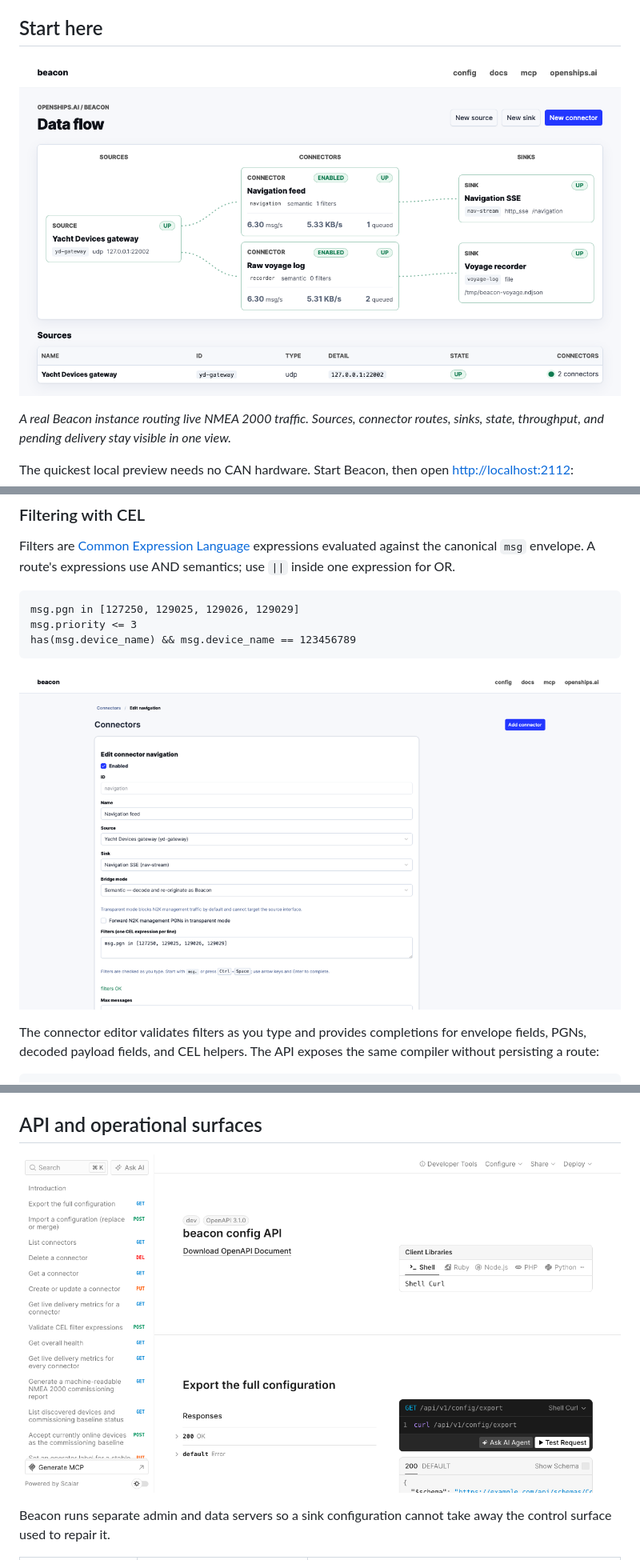
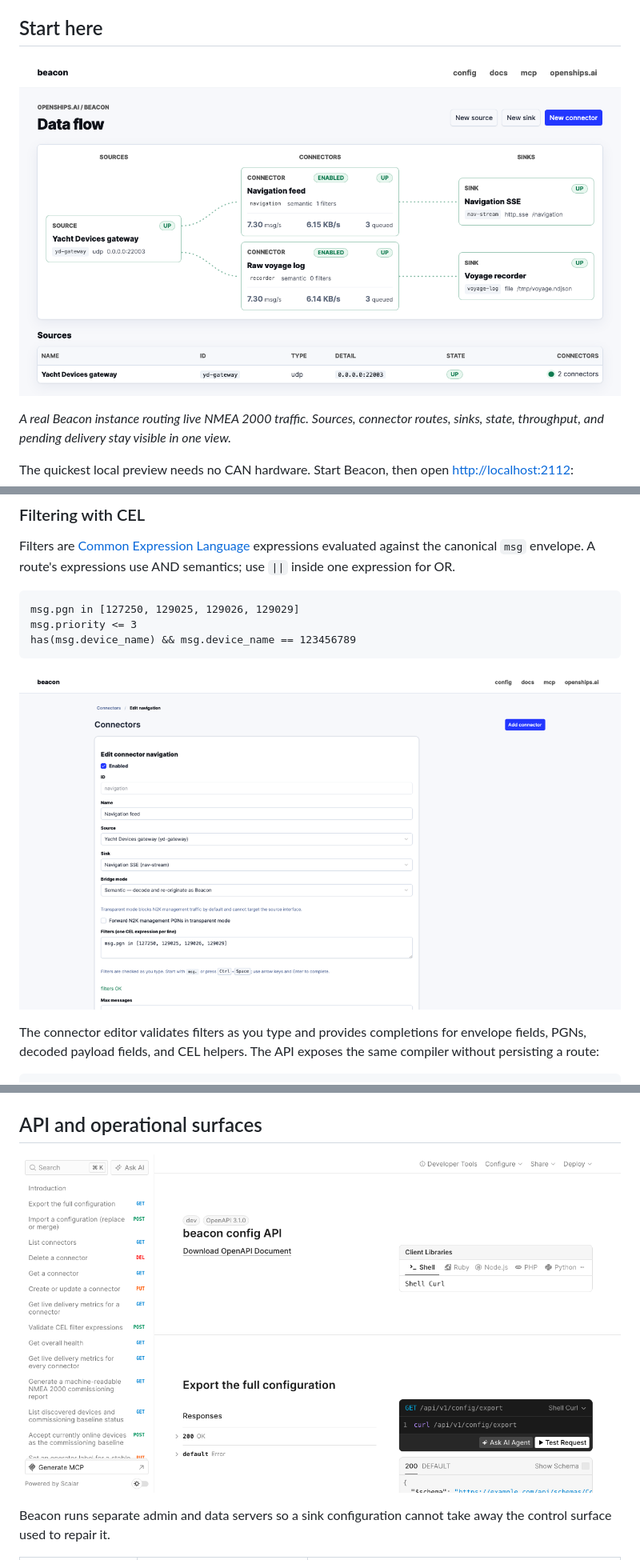
Before and after one commit to open-ships/beacon, a Markdown page: README.md, 3 parts joined by grey strips. Shown: that part at 80% size. GitHub-like rendering; pictures changed too: docs/images/beacon-api-reference-v1.2.0.png (added), docs/images/beacon-connector-editor-v1.2.0.png (added), docs/images/beacon-dashboard-v1.2.0.png (added).

Commit message:
docs: publish fresh v1.2 screenshots

````diff
--- a/README.md
+++ b/README.md
@@ -11,7 +11,7 @@ and one REST API without requiring a cloud service.
 
 ## Start here
 
-![Beacon dashboard showing a live Yacht Devices gateway feeding an SSE stream and voyage recorder](docs/images/beacon-dashboard.png)
+![Beacon dashboard showing a live Yacht Devices gateway feeding an SSE stream and voyage recorder](docs/images/beacon-dashboard-v1.2.0.png)
 
 _A real Beacon instance routing live NMEA 2000 traffic. Sources, connector
 routes, sinks, state, throughput, and pending delivery stay visible in one
@@ -161,7 +161,7 @@ msg.priority <= 3
 has(msg.device_name) && msg.device_name == 123456789
 ```
 
-![Beacon connector editor with a validated live CEL navigation filter](docs/images/beacon-connector-editor.png)
+![Beacon connector editor with a validated live CEL navigation filter](docs/images/beacon-connector-editor-v1.2.0.png)
 
 The connector editor validates filters as you type and provides completions for
 envelope fields, PGNs, decoded payload fields, and CEL helpers. The API exposes
@@ -331,7 +331,7 @@ HTTP endpoints instead. Full examples and caveats are in
 
 ## API and operational surfaces
 
-![Beacon's embedded OpenAPI 3.1 reference running locally](docs/images/beacon-api-reference.png)
+![Beacon's embedded OpenAPI 3.1 reference running locally](docs/images/beacon-api-reference-v1.2.0.png)
 
 Beacon runs separate admin and data servers so a sink configuration cannot
 take away the control surface used to repair it.
````
